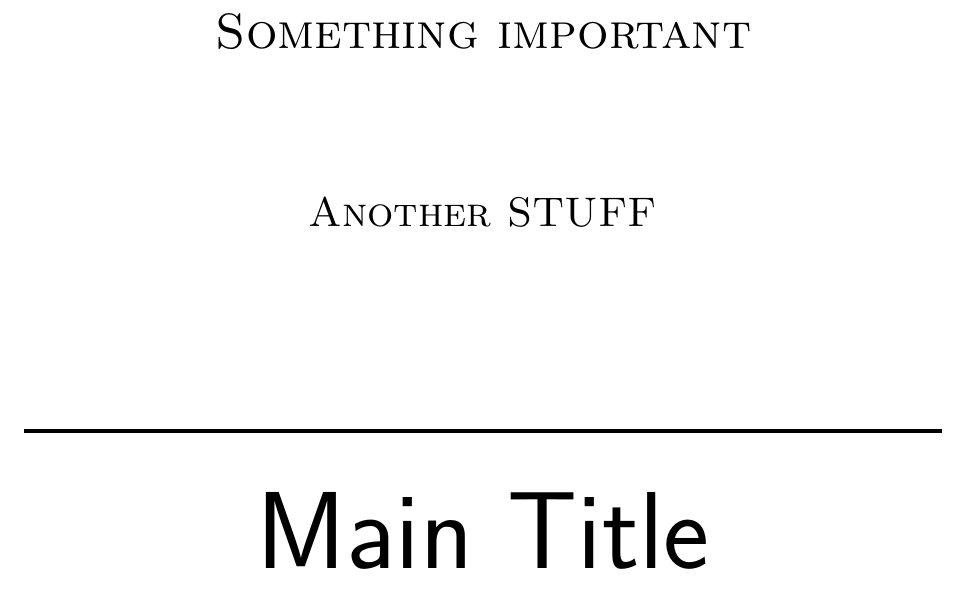
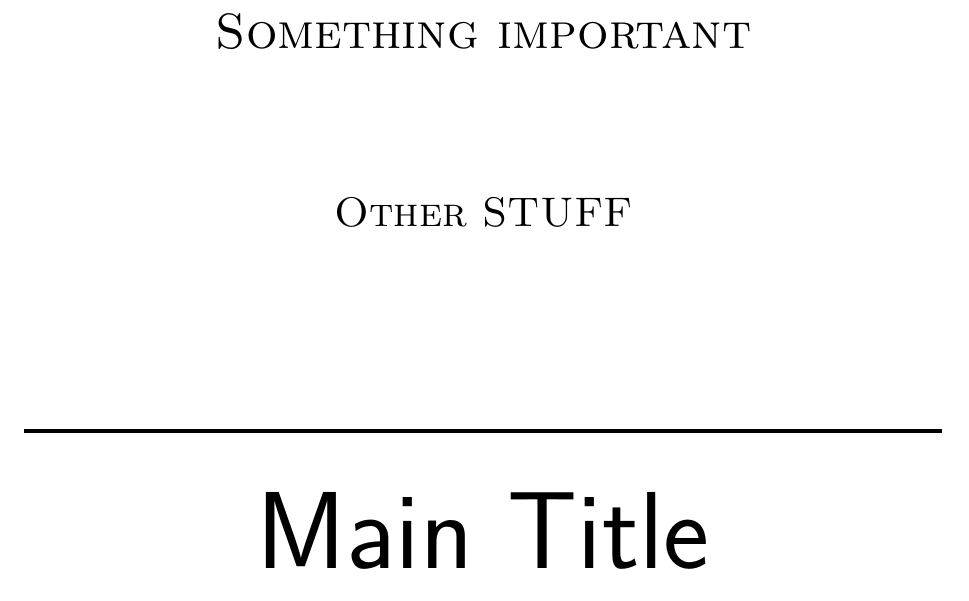
Before and after one commit to davidgasquez/project-latex-template, a LaTeX document (project.tex, which reads title_page.tex): part of page 1 of 5, cut so that both start at the same text. Compiled offline with pdfLaTeX.

Commit message:
Fix typo

```diff
--- a/title_page.tex
+++ b/title_page.tex
@@ -10,7 +10,7 @@
 %----------------------------------------------------------------------------------------
 
 \textsc{\Huge Something important}\\[2.5cm]
-\textsc{\LARGE Another STUFF}\\[3cm]
+\textsc{\LARGE Other STUFF}\\[3cm]
 
 
 %----------------------------------------------------------------------------------------
```
